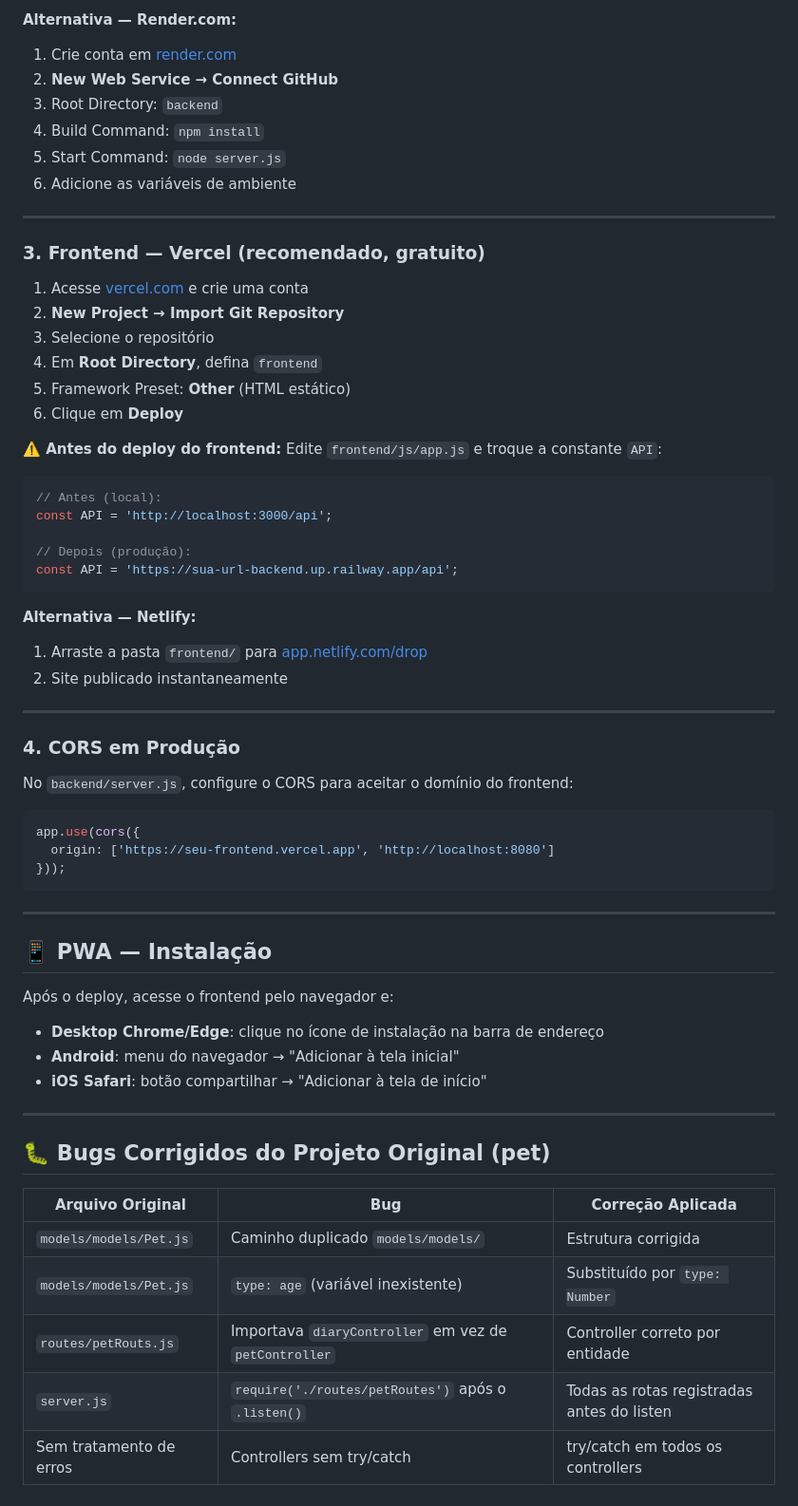
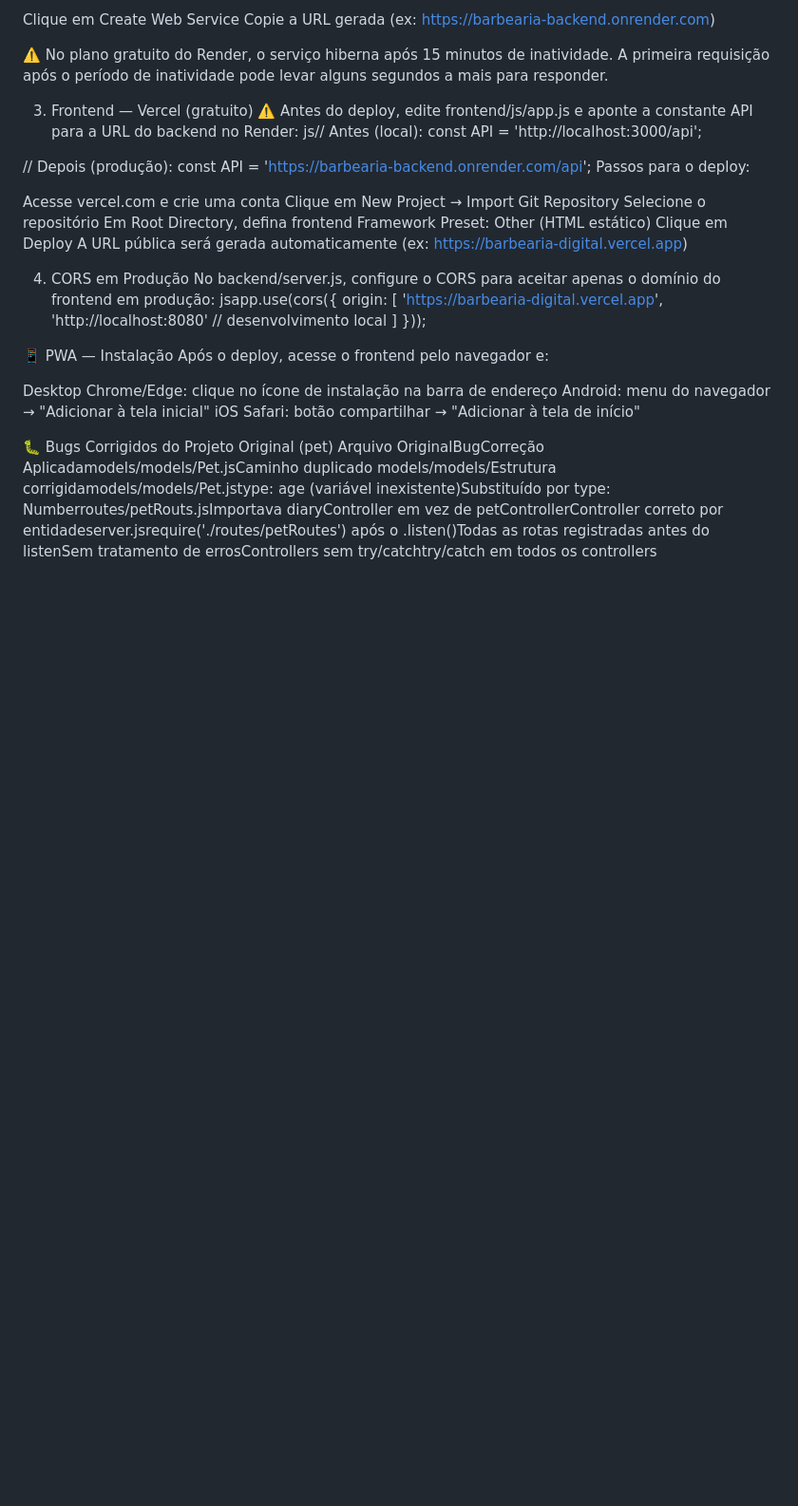
Before and after one commit to Antonio-avsp/barbearia-digital, a Markdown page: README.md, the part around one of its changes. Shown at 95% size. GitHub-like rendering; blank space fills up the shorter version.

Commit message:
modificação readme

````diff
--- a/README.md
+++ b/README.md
@@ -192,66 +151,45 @@ npx http-server . -p 8080
 
-**Alternativa — Render.com:**
-1. Crie conta em [render.com](https://render.com)
-2. **New Web Service → Connect GitHub**
-3. Root Directory: `backend`
-4. Build Command: `npm install`
-5. Start Command: `node server.js`
-6. Adicione as variáveis de ambiente
+Clique em Create Web Service
+Copie a URL gerada (ex: https://barbearia-backend.onrender.com)
 
----
 
-### 3. Frontend — Vercel (recomendado, gratuito)
+⚠️ No plano gratuito do Render, o serviço hiberna após 15 minutos de inatividade. A primeira requisição após o período de inatividade pode levar alguns segundos a mais para responder.
 
-1. Acesse [vercel.com](https://vercel.com) e crie uma conta
-2. **New Project → Import Git Repository**
-3. Selecione o repositório
-4. Em **Root Directory**, defina `frontend`
-5. Framework Preset: **Other** (HTML estático)
-6. Clique em **Deploy**
 
-**⚠️ Antes do deploy do frontend:**
-Edite `frontend/js/app.js` e troque a constante `API`:
-```js
-// Antes (local):
+3. Frontend — Vercel (gratuito)
+⚠️ Antes do deploy, edite frontend/js/app.js e aponte a constante API para a URL do backend no Render:
+js// Antes (local):
 const API = 'http://localhost:3000/api';
 
 // Depois (produção):
-const API = 'https://sua-url-backend.up.railway.app/api';
-```
+const API = 'https://barbearia-backend.onrender.com/api';
+Passos para o deploy:
 
-**Alternativa — Netlify:**
-1. Arraste a pasta `frontend/` para [app.netlify.com/drop](https://app.netlify.com/drop)
-2. Site publicado instantaneamente
+Acesse vercel.com e crie uma conta
+Clique em New Project → Import Git Repository
+Selecione o repositório
+Em Root Directory, defina frontend
+Framework Preset: Other (HTML estático)
+Clique em Deploy
+A URL pública será gerada automaticamente (ex: https://barbearia-digital.vercel.app)
 
----
 
-### 4. CORS em Produção
+4. CORS em Produção
+No backend/server.js, configure o CORS para aceitar apenas o domínio do frontend em produção:
+jsapp.use(cors({
+  origin: [
+    'https://barbearia-digital.vercel.app',
+    'http://localhost:8080'  // desenvolvimento local
+  ]
+}));
 
-No `backend/server.js`, configure o CORS para aceitar o domínio do frontend:
+📱 PWA — Instalação
+Após o deploy, acesse o frontend pelo navegador e:
 
-```js
-app.use(cors({
-  origin: ['https://seu-frontend.vercel.app', 'http://localhost:8080']
-}));
-```
+Desktop Chrome/Edge: clique no ícone de instalação na barra de endereço
+Android: menu do navegador → "Adicionar à tela inicial"
+iOS Safari: botão compartilhar → "Adicionar à tela de início"
 
----
 
-## 📱 PWA — Instalação
-
-Após o deploy, acesse o frontend pelo navegador e:
-- **Desktop Chrome/Edge**: clique no ícone de instalação na barra de endereço
-- **Android**: menu do navegador → "Adicionar à tela inicial"
-- **iOS Safari**: botão compartilhar → "Adicionar à tela de início"
-
----
-
-## 🐛 Bugs Corrigidos do Projeto Original (pet)
-
-| Arquivo Original           | Bug                                           | Correção Aplicada |
-|----------------------------|-----------------------------------------------|-------------------|
-| `models/models/Pet.js`     | Caminho duplicado `models/models/`            | Estrutura corrigida |
-| `models/models/Pet.js`     | `type: age` (variável inexistente)            | Substituído por `type: Number` |
-| `routes/petRouts.js`       | Importava `diaryController` em vez de `petController` | Controller correto por entidade |
-| `server.js`                | `require('./routes/petRoutes')` após o `.listen()` | Todas as rotas registradas antes do listen |
-| Sem tratamento de erros    | Controllers sem try/catch                     | try/catch em todos os controllers |
+🐛 Bugs Corrigidos do Projeto Original (pet)
+Arquivo OriginalBugCorreção Aplicadamodels/models/Pet.jsCaminho duplicado models/models/Estrutura corrigidamodels/models/Pet.jstype: age (variável inexistente)Substituído por type: Numberroutes/petRouts.jsImportava diaryController em vez de petControllerController correto por entidadeserver.jsrequire('./routes/petRoutes') após o .listen()Todas as rotas registradas antes do listenSem tratamento de errosControllers sem try/catchtry/catch em todos os controllers
````
Also changed, not shown: other parts of README.md (+88 -129 lines).
